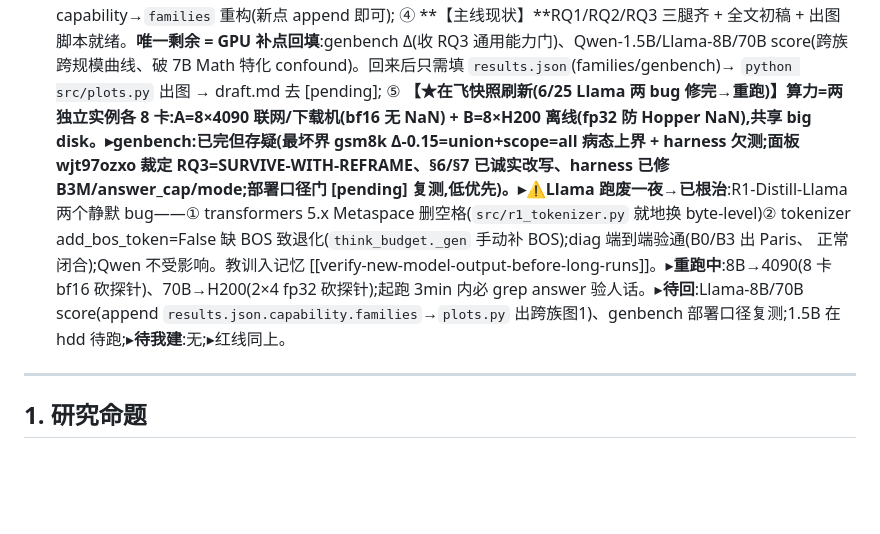
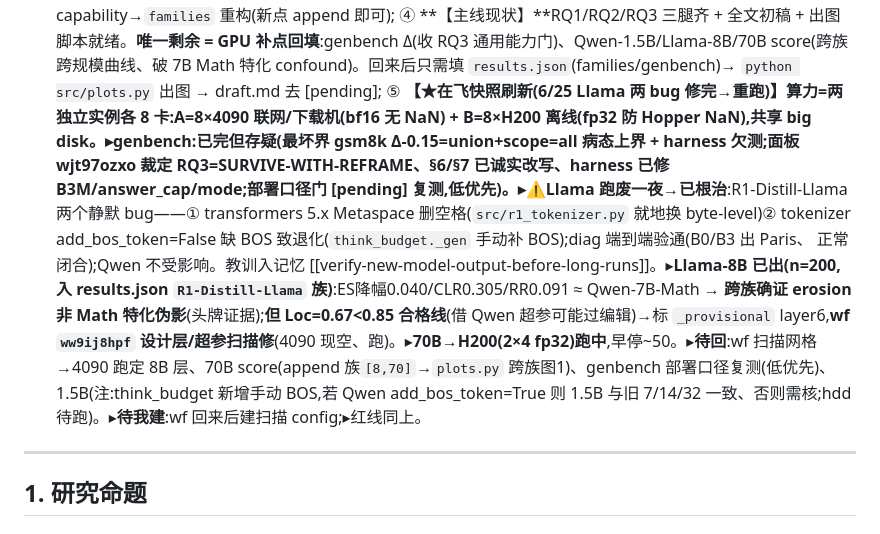
Before and after one commit to yuyue12111/A-Reasoning-Time-Stress-Test-for-Parametric-Knowledge-Editing, a Markdown page: plan.md, the part around the change. Rendered like a GitHub page; blank space fills up the shorter version.

Commit message:
docs(plan v1.29): Llama-8B 入库(跨族确证,Loc0.67 待扫)+ wf ww9ij8hpf 设计编辑质量扫描
Co-Authored-By: Claude Opus 4.8 (1M context) <noreply@anthropic.com>

```diff
--- a/plan.md
+++ b/plan.md
@@ -116,7 +116,7 @@
   ② **【红线自查全清】**三危险红线(scaling law / RR>0.20 / 首次发现)grep 自查 → 全部仅出现在否定句(\"we do not…\")=合规;唯一溯源缺口(base_probe 0.59 此前无出处)已补 `results.json.base_probe.7B`{0.59/0.67/0.755};
   ③ **【基建齐,commit `244310c`】**`probe_llama70b.yaml`(model_parallel 跨卡 2×4/1×8,70B 单卡放不下;`think_budget` 用 `model.device` → 无需改码)+ `plots.py` 多族 fig1(1×3 面板每族一线,向后兼容 flat,stub 测三路径全过)+ `results.json` capability→`families` 重构(新点 append 即可);
   ④ **【主线现状】**RQ1/RQ2/RQ3 三腿齐 + 全文初稿 + 出图脚本就绪。**唯一剩余 = GPU 补点回填**:genbench Δ(收 RQ3 通用能力门)、Qwen-1.5B/Llama-8B/70B score(跨族跨规模曲线、破 7B Math 特化 confound)。回来后只需填 `results.json`(families/genbench)→ `python src/plots.py` 出图 → draft.md 去 [pending];
-  ⑤ **【★在飞快照刷新(6/25 Llama 两 bug 修完→重跑)】**算力=两独立实例各 8 卡:**A=8×4090 联网/下载机(bf16 无 NaN)** + **B=8×H200 离线(fp32 防 Hopper NaN)**,共享 big disk。▸**genbench**:已完但存疑(最坏界 gsm8k Δ-0.15=union+scope=all 病态上界 + harness 欠测;面板 wjt97ozxo 裁定 RQ3=SURVIVE-WITH-REFRAME、§6/§7 已诚实改写、harness 已修 B3M/answer_cap/mode;部署口径门 [pending] 复测,低优先)。▸**⚠Llama 跑废一夜→已根治**:R1-Distill-Llama 两个静默 bug——① transformers 5.x Metaspace 删空格(`src/r1_tokenizer.py` 就地换 byte-level)② tokenizer add_bos_token=False 缺 BOS 致退化(`think_budget._gen` 手动补 BOS);diag 端到端验通(B0/B3 出 Paris、</think> 正常闭合);Qwen 不受影响。教训入记忆 [[verify-new-model-output-before-long-runs]]。▸**重跑中**:8B→4090(8 卡 bf16 砍探针)、70B→H200(2×4 fp32 砍探针);起跑 3min 内必 grep answer 验人话。▸**待回**:Llama-8B/70B score(append `results.json.capability.families`→`plots.py` 出跨族图1)、genbench 部署口径复测;1.5B 在 hdd 待跑;▸**待我建**:无;▸红线同上。
+  ⑤ **【★在飞快照刷新(6/25 Llama 两 bug 修完→重跑)】**算力=两独立实例各 8 卡:**A=8×4090 联网/下载机(bf16 无 NaN)** + **B=8×H200 离线(fp32 防 Hopper NaN)**,共享 big disk。▸**genbench**:已完但存疑(最坏界 gsm8k Δ-0.15=union+scope=all 病态上界 + harness 欠测;面板 wjt97ozxo 裁定 RQ3=SURVIVE-WITH-REFRAME、§6/§7 已诚实改写、harness 已修 B3M/answer_cap/mode;部署口径门 [pending] 复测,低优先)。▸**⚠Llama 跑废一夜→已根治**:R1-Distill-Llama 两个静默 bug——① transformers 5.x Metaspace 删空格(`src/r1_tokenizer.py` 就地换 byte-level)② tokenizer add_bos_token=False 缺 BOS 致退化(`think_budget._gen` 手动补 BOS);diag 端到端验通(B0/B3 出 Paris、</think> 正常闭合);Qwen 不受影响。教训入记忆 [[verify-new-model-output-before-long-runs]]。▸**Llama-8B 已出(n=200,入 results.json `R1-Distill-Llama` 族)**:ES降幅0.040/CLR0.305/RR0.091 ≈ Qwen-7B-Math → **跨族确证 erosion 非 Math 特化伪影**(头牌证据);**但 Loc=0.67<0.85 合格线**(借 Qwen 超参可能过编辑)→标 `_provisional` layer6,**wf `ww9ij8hpf` 设计层/超参扫描修**(4090 现空、跑)。▸**70B→H200(2×4 fp32)跑中**,早停~50。▸**待回**:wf 扫描网格→4090 跑定 8B 层、70B score(append 族`[8,70]`→`plots.py` 跨族图1)、genbench 部署口径复测(低优先)、1.5B(注:think_budget 新增手动 BOS,若 Qwen add_bos_token=True 则 1.5B 与旧 7/14/32 一致、否则需核;hdd 待跑)。▸**待我建**:wf 回来后建扫描 config;▸红线同上。
 
 ---
 
```
